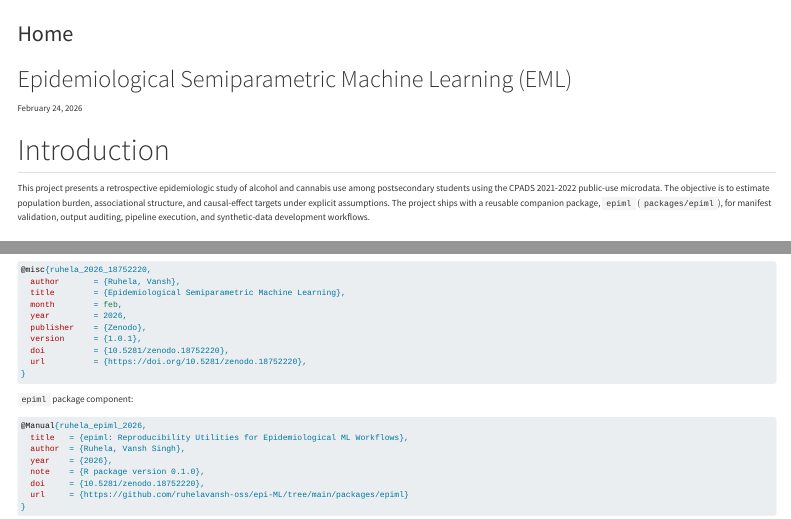
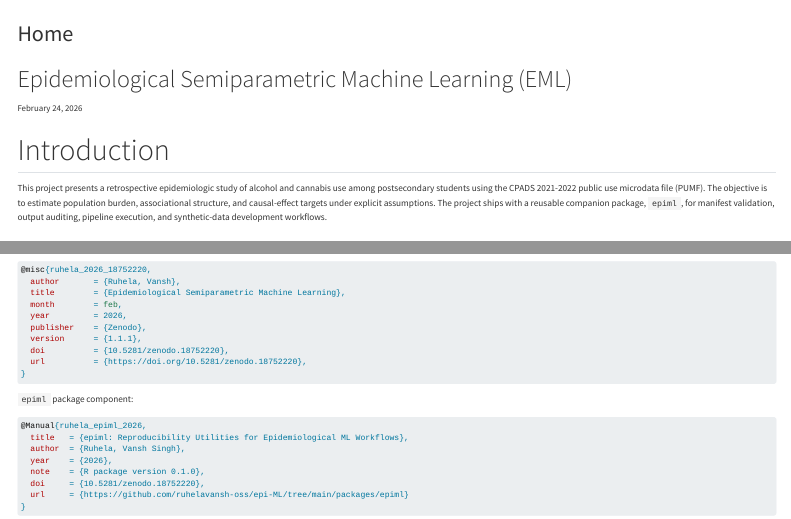
Before and after one commit to ruhelavansh-oss/epi-ML, a Quarto document (index.qmd): the page in a window 1100 px wide, from its top, and a second part further down, joined at a grey line. Rendered offline with R 4.5, knitr and Pandoc in place of Quarto, with nearby package versions; menus at the side of the page are left out; badge pictures from the web are left out.

Commit message:
epiml CompSci v1.1.1

```diff
--- a/index.qmd
+++ b/index.qmd
@@ -6,7 +6,7 @@ date: last-modified
 
 ## Introduction
 
-This project presents a retrospective epidemiologic study of alcohol and cannabis use among postsecondary students using the CPADS 2021-2022 public-use microdata. The objective is to estimate population burden, associational structure, and causal-effect targets under explicit assumptions. The project ships with a reusable companion package, `epiml` (`packages/epiml`), for manifest validation, output auditing, pipeline execution, and synthetic-data development workflows.
+This project presents a retrospective epidemiologic study of alcohol and cannabis use among postsecondary students using the CPADS 2021-2022 public use microdata file (PUMF). The objective is to estimate population burden, associational structure, and causal-effect targets under explicit assumptions. The project ships with a reusable companion package, `epiml`, for manifest validation, output auditing, pipeline execution, and synthetic-data development workflows.
 
 <a href="https://doi.org/10.5281/zenodo.18752220"><img src="https://zenodo.org/badge/DOI/10.5281/zenodo.18752220.svg" alt="DOI"></a>
 
@@ -56,7 +56,7 @@ This project site documents the principal investigator's research workflow, meth
   month        = feb,
   year         = 2026,
   publisher    = {Zenodo},
-  version      = {1.0.1},
+  version      = {1.1.1},
   doi          = {10.5281/zenodo.18752220},
   url          = {https://doi.org/10.5281/zenodo.18752220},
 }
```
Also changed, not shown: README.md, 1 other file.
